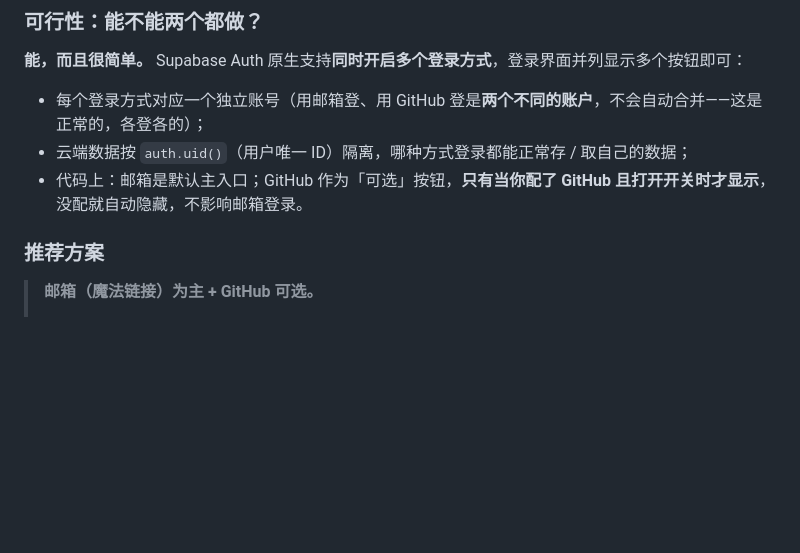
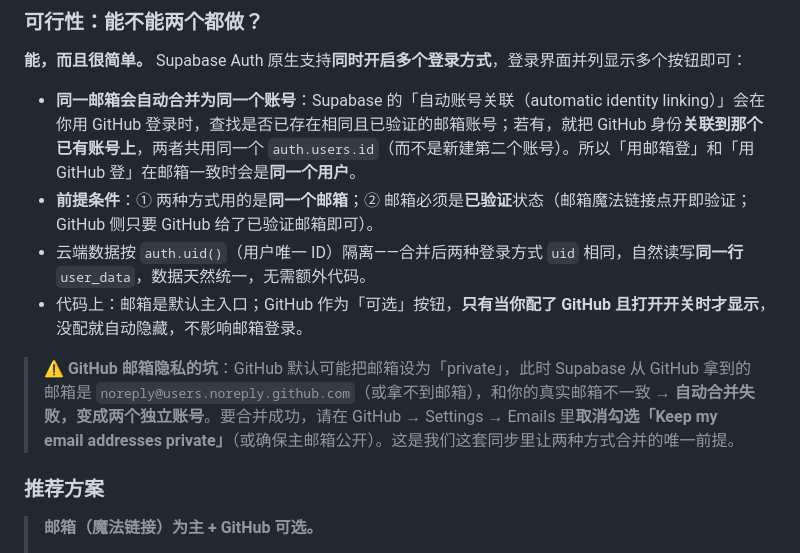
Before and after one commit to GuoSirius/sudoku, a Markdown page: supabase/SETUP_GUIDE.md, the part around the change. GitHub-like rendering; blank space fills up the shorter version.

Commit message:
docs(supabase): 修正账号关联说明，补充自动合并与 GitHub 邮箱隐私坑

```diff
--- a/supabase/SETUP_GUIDE.md
+++ b/supabase/SETUP_GUIDE.md
@@ -35,9 +35,12 @@
 
 **能，而且很简单。** Supabase Auth 原生支持**同时开启多个登录方式**，登录界面并列显示多个按钮即可：
 
-- 每个登录方式对应一个独立账号（用邮箱登、用 GitHub 登是**两个不同的账户**，不会自动合并——这是正常的，各登各的）；
-- 云端数据按 `auth.uid()`（用户唯一 ID）隔离，哪种方式登录都能正常存 / 取自己的数据；
+- **同一邮箱会自动合并为同一个账号**：Supabase 的「自动账号关联（automatic identity linking）」会在你用 GitHub 登录时，查找是否已存在相同且已验证的邮箱账号；若有，就把 GitHub 身份**关联到那个已有账号上**，两者共用同一个 `auth.users.id`（而不是新建第二个账号）。所以「用邮箱登」和「用 GitHub 登」在邮箱一致时会是**同一个用户**。
+- **前提条件**：① 两种方式用的是**同一个邮箱**；② 邮箱必须是**已验证**状态（邮箱魔法链接点开即验证；GitHub 侧只要 GitHub 给了已验证邮箱即可）。
+- 云端数据按 `auth.uid()`（用户唯一 ID）隔离——合并后两种登录方式 `uid` 相同，自然读写**同一行** `user_data`，数据天然统一，无需额外代码。
 - 代码上：邮箱是默认主入口；GitHub 作为「可选」按钮，**只有当你配了 GitHub 且打开开关时才显示**，没配就自动隐藏，不影响邮箱登录。
+
+> ⚠️ **GitHub 邮箱隐私的坑**：GitHub 默认可能把邮箱设为「private」，此时 Supabase 从 GitHub 拿到的邮箱是 `noreply@users.noreply.github.com`（或拿不到邮箱），和你的真实邮箱不一致 → **自动合并失败，变成两个独立账号**。要合并成功，请在 GitHub → Settings → Emails 里**取消勾选「Keep my email addresses private」**（或确保主邮箱公开）。这是我们这套同步里让两种方式合并的唯一前提。
 
 ### 推荐方案
 
```
